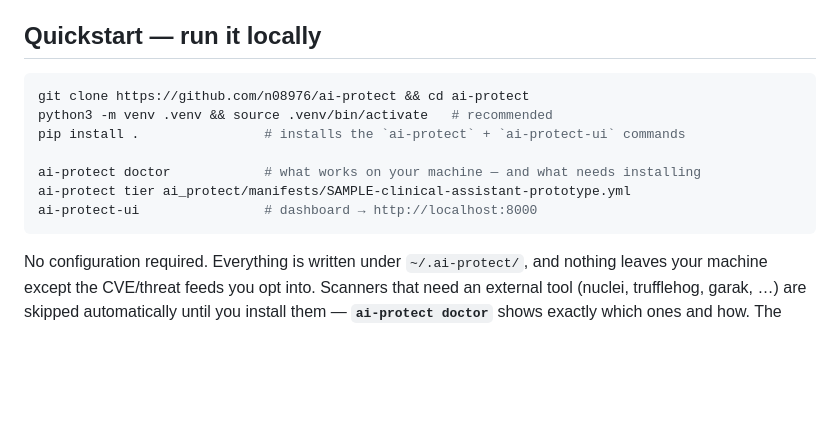
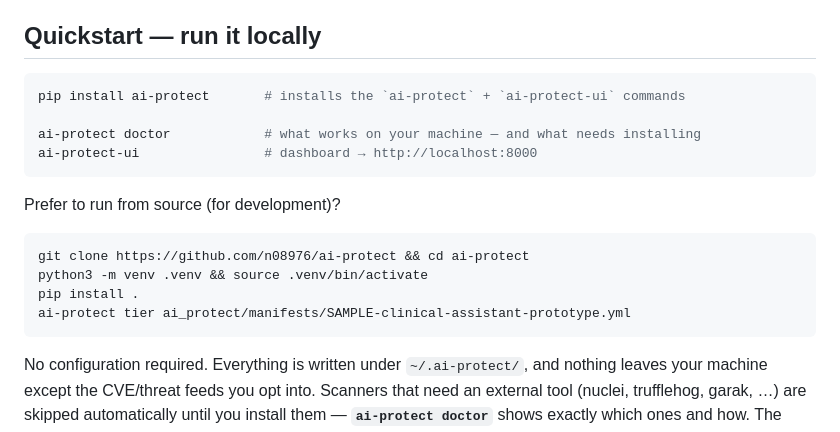
Before and after one commit to n08976/ai-protect, a Markdown page: README.md, the part around the change. Rendered like a GitHub page; blank space fills up the shorter version.

Commit message:
README: lead Quickstart with `pip install ai-protect` (#91)
ai-protect 0.1.0 is now on PyPI (https://pypi.org/project/ai-protect/),
so the simplest path is `pip install ai-protect`. Keep the from-source
clone as the development alternative.

Co-authored-by: Claude Opus 4.8 (1M context) <noreply@anthropic.com>

````diff
--- a/README.md
+++ b/README.md
@@ -9,13 +9,19 @@ The work is anchored on a single strategic reframe: offensive security as the **
 ## Quickstart — run it locally
 
 ```bash
-git clone https://github.com/n08976/ai-protect && cd ai-protect
-python3 -m venv .venv && source .venv/bin/activate   # recommended
-pip install .                # installs the `ai-protect` + `ai-protect-ui` commands
+pip install ai-protect       # installs the `ai-protect` + `ai-protect-ui` commands
 
 ai-protect doctor            # what works on your machine — and what needs installing
+ai-protect-ui                # dashboard → http://localhost:8000
+```
+
+Prefer to run from source (for development)?
+
+```bash
+git clone https://github.com/n08976/ai-protect && cd ai-protect
+python3 -m venv .venv && source .venv/bin/activate
+pip install .
 ai-protect tier ai_protect/manifests/SAMPLE-clinical-assistant-prototype.yml
-ai-protect-ui                # dashboard → http://localhost:8000
 ```
 
 No configuration required. Everything is written under `~/.ai-protect/`, and nothing
````
